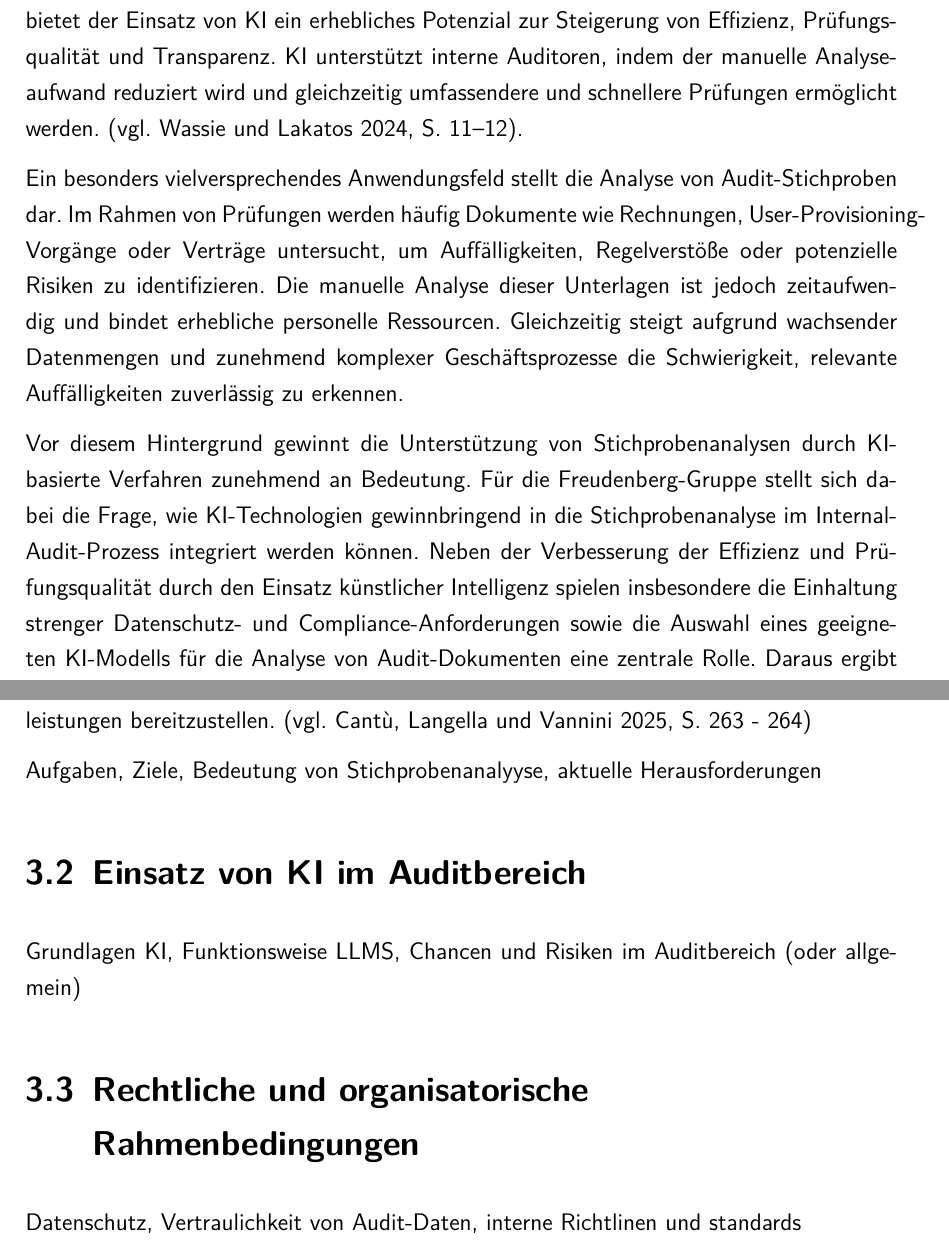
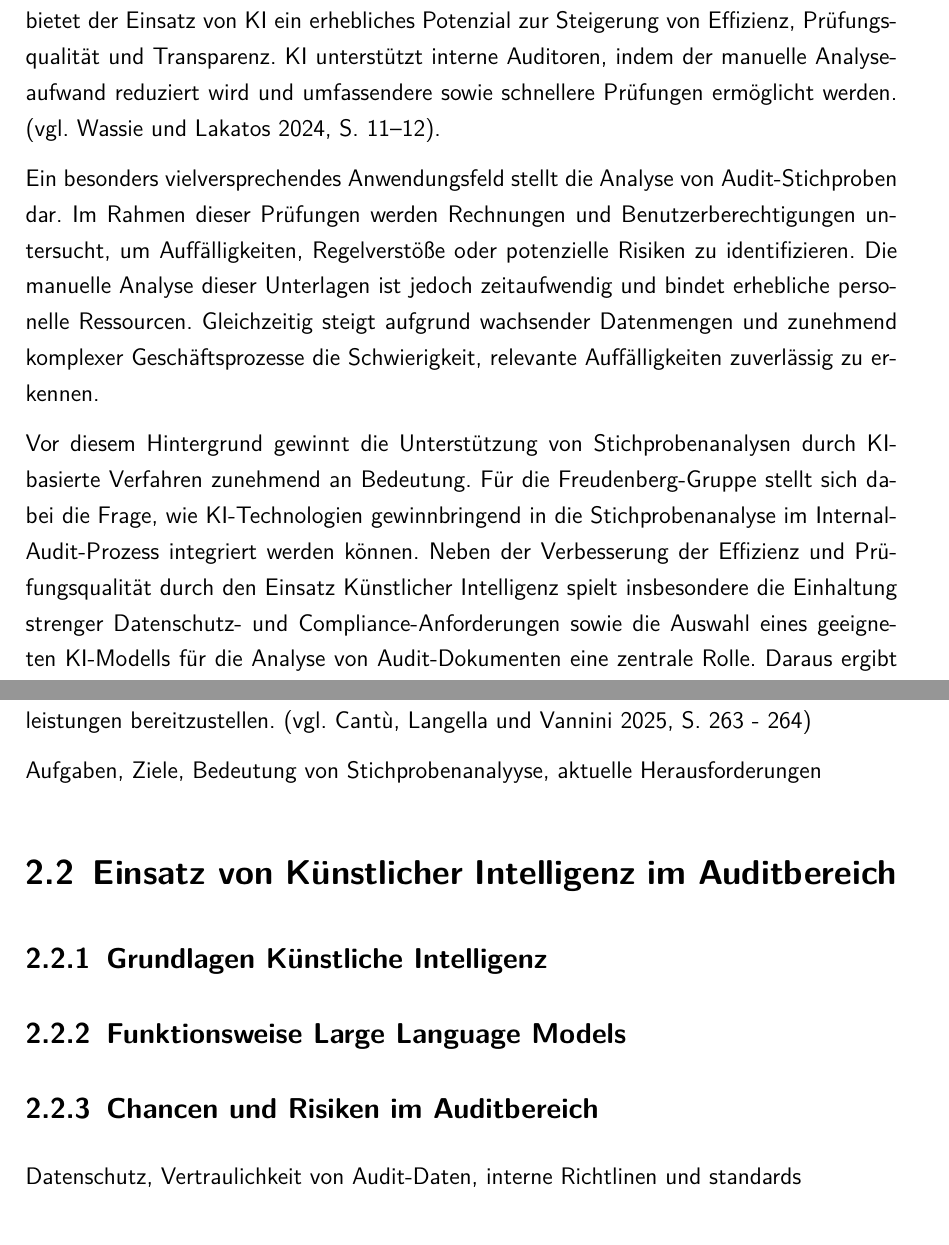
Before and after one commit to leoferglas/Projektarbeit_2, a LaTeX document (LaTeX/master.tex, which reads LaTeX/grundlagen.tex, LaTeX/introduction.tex): two parts of pages 11 and 13 of 26 before the commit and two parts of pages 10 and 12 of 25 after it, joined at a grey line, cut so that both start at the same text. Compiled offline with pdfLaTeX.

Commit message:
grundlagen structure

```diff
--- a/LaTeX/grundlagen.tex
+++ b/LaTeX/grundlagen.tex
@@ -8,10 +8,13 @@ Das internal Audit stellt eine unabhänige Prüfungsfunktion innerhalb einer Org
 Aufgaben, Ziele, Bedeutung von Stichprobenanalyyse, aktuelle Herausforderungen
 
 
-\section{Einsatz von KI im Auditbereich}
-Grundlagen KI,
-Funktionsweise LLMS,
-Chancen und Risiken im Auditbereich (oder allgemein)
+\section{Einsatz von Künstlicher Intelligenz im Auditbereich}
 
-\section{Rechtliche und organisatorische Rahmenbedingungen}
+\subsection{Grundlagen Künstliche Intelligenz}
+
+\subsection{Funktionsweise Large Language Models}
+
+\subsection{Chancen und Risiken im Auditbereich}
 Datenschutz, Vertraulichkeit von Audit-Daten, interne Richtlinen und standards
+
+%\section{Rechtliche und organisatorische Rahmenbedingungen}
--- a/LaTeX/introduction.tex
+++ b/LaTeX/introduction.tex
@@ -2,12 +2,12 @@
 \chapter{Einleitung}
 
 \section{Problemstellung \& Motivation}
-Mit der fortschreitenden Entwicklung \ac{KI} stehen Unternehmen vor der Herausforderung, ihre Geschäftsprozesse kontinuierlich zu optimieren und durch den gezielten Einsatz neuer Technologien effizienter zu gestalten. Insbesondere im Audit-Umfeld bietet der Einsatz von \ac{KI} ein erhebliches Potenzial zur Steigerung von Effizienz, Prüfungsqualität und Transparenz. \ac{KI} unterstützt interne Auditoren, indem der manuelle Analyseaufwand reduziert wird und gleichzeitig umfassendere und schnellere Prüfungen ermöglicht werden. (vgl. \cite[S. 11--12]{wassie2024artificial}).
+Mit der fortschreitenden Entwicklung \ac{KI} stehen Unternehmen vor der Herausforderung, ihre Geschäftsprozesse kontinuierlich zu optimieren und durch den gezielten Einsatz neuer Technologien effizienter zu gestalten. Insbesondere im Audit-Umfeld bietet der Einsatz von \ac{KI} ein erhebliches Potenzial zur Steigerung von Effizienz, Prüfungsqualität und Transparenz. \ac{KI} unterstützt interne Auditoren, indem der manuelle Analyseaufwand reduziert wird und umfassendere sowie schnellere Prüfungen ermöglicht werden. (vgl. \cite[S. 11--12]{wassie2024artificial}).
 
-Ein besonders vielversprechendes Anwendungsfeld stellt die Analyse von Audit-Stichproben dar. Im Rahmen von Prüfungen werden häufig Dokumente wie Rechnungen, User-\allowbreak Provisioning-Vorgänge oder Verträge untersucht, um Auffälligkeiten, Regelverstöße oder potenzielle Risiken zu identifizieren. Die manuelle Analyse dieser Unterlagen ist jedoch
+Ein besonders vielversprechendes Anwendungsfeld stellt die Analyse von Audit-Stichproben dar. Im Rahmen dieser Prüfungen werden Rechnungen und Benutzerberechtigungen untersucht, um Auffälligkeiten, Regelverstöße oder potenzielle Risiken zu identifizieren. Die manuelle Analyse dieser Unterlagen ist jedoch
 zeitaufwendig und bindet erhebliche personelle Ressourcen. Gleichzeitig steigt aufgrund wachsender Datenmengen und zunehmend komplexer Geschäftsprozesse die Schwierigkeit,
 relevante Auffälligkeiten zuverlässig zu erkennen.
 
-Vor diesem Hintergrund gewinnt die Unterstützung von Stichprobenanalysen durch \ac{KI}-basierte Verfahren zunehmend an Bedeutung. Für die Freudenberg-Gruppe stellt sich dabei die Frage, wie \ac{KI}-Technologien gewinnbringend in die Stichprobenanalyse im Internal-Audit-Prozess integriert werden können. Neben der Verbesserung der Effizienz und Prüfungsqualität durch den Einsatz künstlicher Intelligenz spielen insbesondere die Einhaltung strenger Datenschutz- und Compliance-Anforderungen sowie die Auswahl eines geeigneten \ac{KI}-Modells für die Analyse von Audit-Dokumenten eine zentrale Rolle. Daraus ergibt sich die Notwendigkeit, die Eignung verschiedener KI-Lösungen für die Unterstützung von Stichprobenanalysen im Internal Audit systematisch zu untersuchen.
+Vor diesem Hintergrund gewinnt die Unterstützung von Stichprobenanalysen durch \ac{KI}-basierte Verfahren zunehmend an Bedeutung. Für die Freudenberg-Gruppe stellt sich dabei die Frage, wie \ac{KI}-Technologien gewinnbringend in die Stichprobenanalyse im Internal-Audit-Prozess integriert werden können. Neben der Verbesserung der Effizienz und Prüfungsqualität durch den Einsatz Künstlicher Intelligenz spielt insbesondere die Einhaltung strenger Datenschutz- und Compliance-Anforderungen sowie die Auswahl eines geeigneten \ac{KI}-Modells für die Analyse von Audit-Dokumenten eine zentrale Rolle. Daraus ergibt sich die Notwendigkeit, die Eignung verschiedener KI-Lösungen für die Unterstützung von Stichprobenanalysen im Internal Audit systematisch zu untersuchen.
 
 \section{Zielsetzung der Arbeit}
```
Also changed, not shown: LaTeX/ansatz.tex (+1 -1 lines), LaTeX/grundlagen_2.tex (added, +6 -0 lines), LaTeX/introduction.tex (2 more changed lines).
